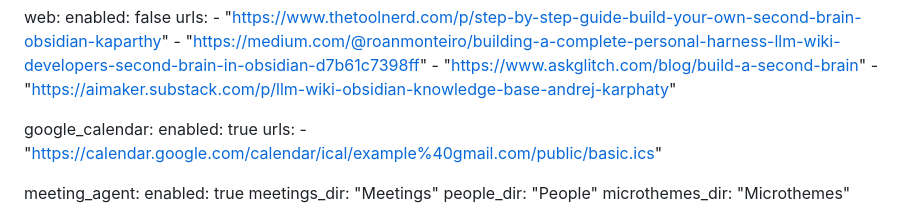
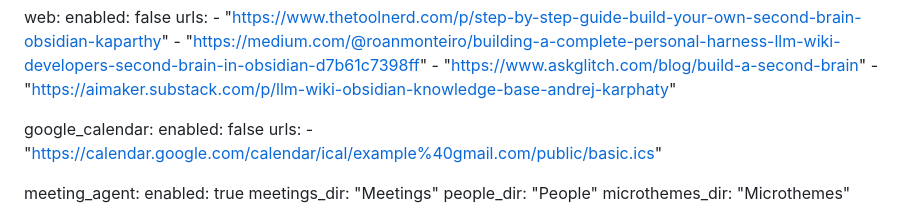
Before and after one commit to noffolo/second-brain, a Markdown page: settings.md, the part around the change. Rendered like a GitHub page.

Commit message:
config: disabilita sorgente google calendar per evitare errori di sync

```diff
--- a/settings.md
+++ b/settings.md
@@ -56,7 +56,7 @@ sources:
       - "https://aimaker.substack.com/p/llm-wiki-obsidian-knowledge-base-andrej-karphaty"
 
   google_calendar:
-    enabled: true
+    enabled: false
     urls:
       - "https://calendar.google.com/calendar/ical/example%40gmail.com/public/basic.ics"
 
```
